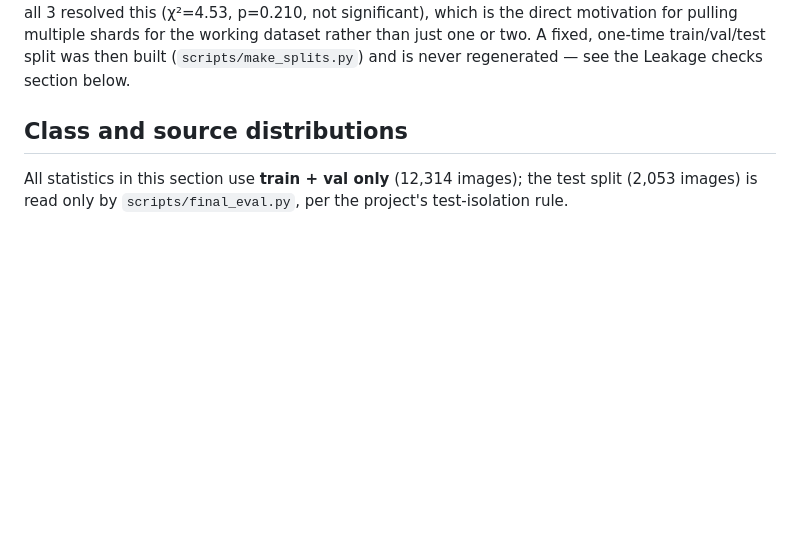
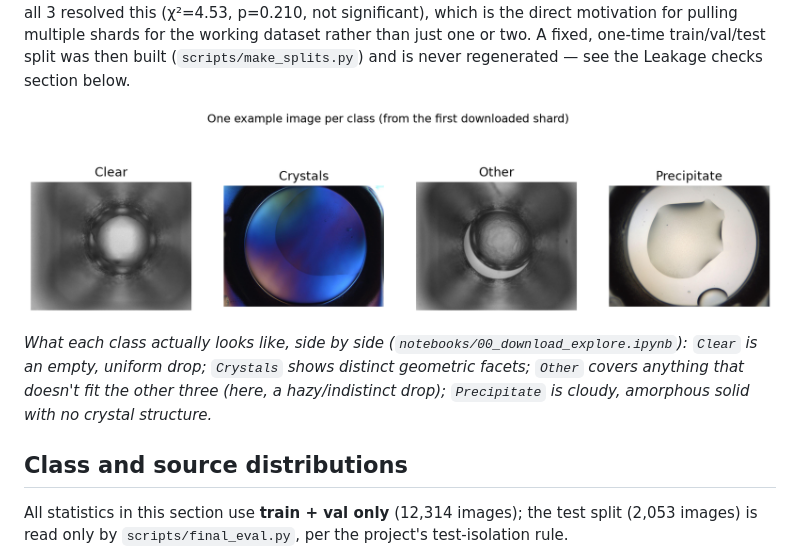
Before and after one commit to chamikaKity/Automated-Triage-of-Protein-Crystallisation-Images, a Markdown page: docs/report.md, the part around the change. Rendered like a GitHub page; pictures changed too: docs/figures/q1_example_images_per_class.png (added); blank space fills up the shorter version.

Commit message:
Add one-example-per-class figure to fill blank space before Class distributions
Combined the 4 individual sample images already in
00_download_explore.ipynb into a single 1x4 grid figure, executed for
real. Embedded in the report right before 'Class and source
distributions', filling the blank space on that page with genuinely
useful content (what each class actually looks like) rather than
padding. Page count unaffected (23/27).

```diff
--- a/docs/report.md
+++ b/docs/report.md
@@ -62,6 +62,13 @@ individually — pooling all 3 resolved this (χ²=4.53, p=0.210, not significan
 direct motivation for pulling multiple shards for the working dataset rather than just one or
 two. A fixed, one-time train/val/test split was then built (`scripts/make_splits.py`) and is
 never regenerated — see the Leakage checks section below.
+
+![One example image per class](figures/q1_example_images_per_class.png)
+
+*What each class actually looks like, side by side (`notebooks/00_download_explore.ipynb`):
+`Clear` is an empty, uniform drop; `Crystals` shows distinct geometric facets; `Other` covers
+anything that doesn't fit the other three (here, a hazy/indistinct drop); `Precipitate` is
+cloudy, amorphous solid with no crystal structure.*
 
 ## Class and source distributions
 
```
Also changed, not shown: 2 other files.
